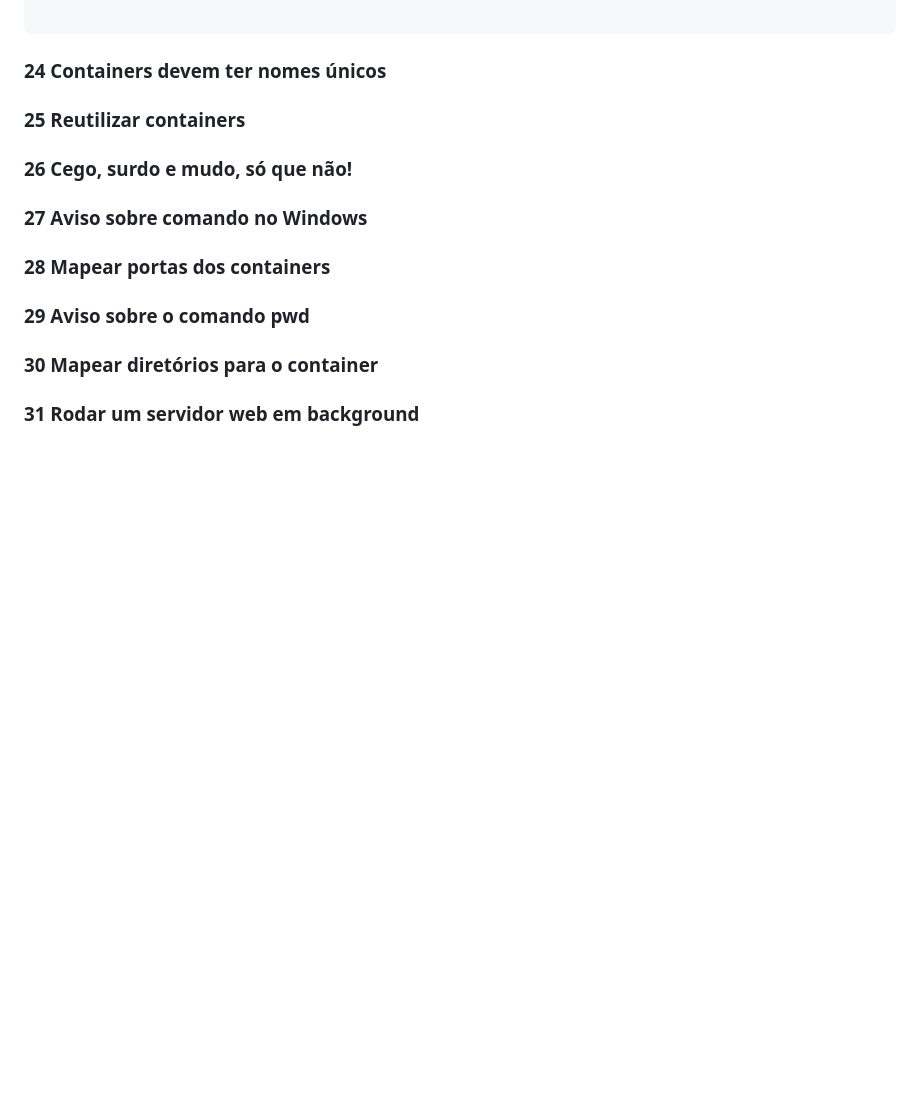
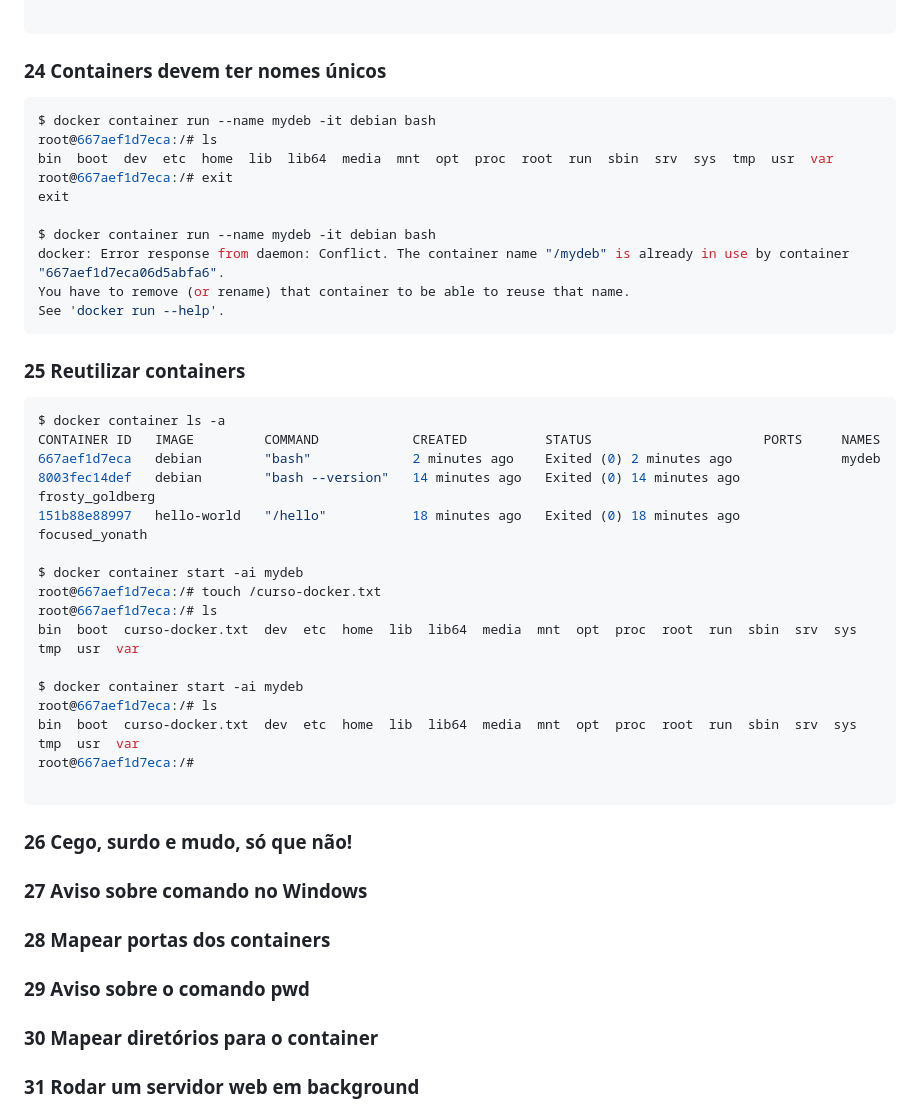
Before and after one commit to josemalcher/Udemy-Docker-Ferramenta-essencial-para-Desenvolvedores, a Markdown page: README_ResumoVideo.md, the part around the change. Drawn GitHub-style; blank space fills up the shorter version.

Commit message:
25 Reutilizar containers

````diff
--- a/README_ResumoVideo.md
+++ b/README_ResumoVideo.md
@@ -111,7 +111,40 @@ bbf2781e1bef   debian        "-it"              About a minute ago   Created
 
 ### 24 Containers devem ter nomes únicos
 
+```bash
+$ docker container run --name mydeb -it debian bash
+root@667aef1d7eca:/# ls
+bin  boot  dev  etc  home  lib  lib64  media  mnt  opt  proc  root  run  sbin  srv  sys  tmp  usr  var
+root@667aef1d7eca:/# exit
+exit
+
+$ docker container run --name mydeb -it debian bash
+docker: Error response from daemon: Conflict. The container name "/mydeb" is already in use by container "667aef1d7eca06d5abfa6".
+You have to remove (or rename) that container to be able to reuse that name.
+See 'docker run --help'.
+```
+
+
 ### 25 Reutilizar containers
+
+```bash
+$ docker container ls -a
+CONTAINER ID   IMAGE         COMMAND            CREATED          STATUS                      PORTS     NAMES
+667aef1d7eca   debian        "bash"             2 minutes ago    Exited (0) 2 minutes ago              mydeb
+8003fec14def   debian        "bash --version"   14 minutes ago   Exited (0) 14 minutes ago             frosty_goldberg
+151b88e88997   hello-world   "/hello"           18 minutes ago   Exited (0) 18 minutes ago             focused_yonath
+
+$ docker container start -ai mydeb
+root@667aef1d7eca:/# touch /curso-docker.txt
+root@667aef1d7eca:/# ls
+bin  boot  curso-docker.txt  dev  etc  home  lib  lib64  media  mnt  opt  proc  root  run  sbin  srv  sys  tmp  usr  var
+
+$ docker container start -ai mydeb
+root@667aef1d7eca:/# ls
+bin  boot  curso-docker.txt  dev  etc  home  lib  lib64  media  mnt  opt  proc  root  run  sbin  srv  sys  tmp  usr  var
+root@667aef1d7eca:/#
+
+```
 
 ### 26 Cego, surdo e mudo, só que não!
 
````
Also changed, not shown: 1 other file.
